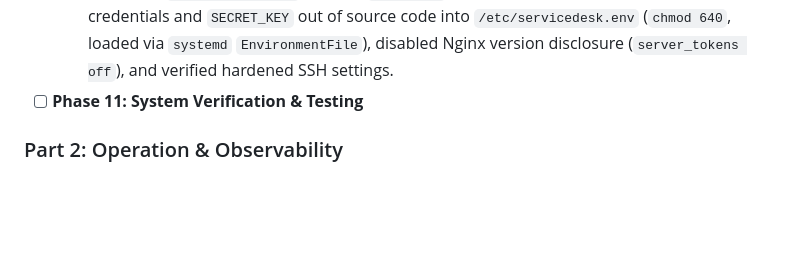
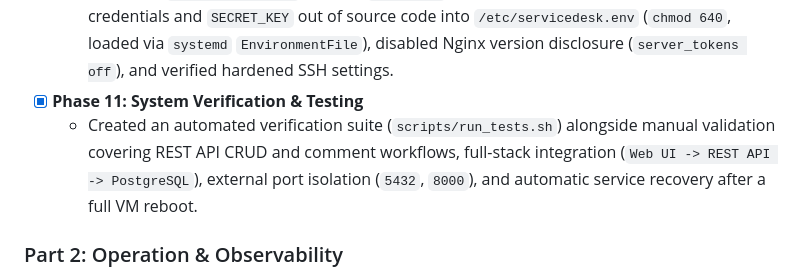
Before and after one commit to Cyborg23199/service-desk-platform, a Markdown page: README.md, the part around the change. Drawn GitHub-style; blank space fills up the shorter version.

Commit message:
feat(phase-11): add automated test script and manual tests

```diff
--- a/README.md
+++ b/README.md
@@ -68,7 +68,8 @@ flowchart TD
 - [x] **Phase 10: Security Hardening & Access Control**
   - Enforced network perimeter protection via `UFW` (exposing only ports `22`, `80`, and `443`) while isolating Gunicorn (`127.0.0.1:8000`) and PostgreSQL (`127.0.0.1:5432`) strictly to loopback interfaces.
   - Applied principle of least privilege across OS and database layers (`uo324701` service user, dedicated `servicedesk_user` DB role, `chmod 600` on sensitive files), externalized database credentials and `SECRET_KEY` out of source code into `/etc/servicedesk.env` (`chmod 640`, loaded via `systemd` `EnvironmentFile`), disabled Nginx version disclosure (`server_tokens off`), and verified hardened SSH settings.
-- [ ] **Phase 11: System Verification & Testing**
+- [x] **Phase 11: System Verification & Testing**
+  - Created an automated verification suite (`scripts/run_tests.sh`) alongside manual validation covering REST API CRUD and comment workflows, full-stack integration (`Web UI -> REST API -> PostgreSQL`), external port isolation (`5432`, `8000`), and automatic service recovery after a full VM reboot.
 
 ### Part 2: Operation & Observability
 - [ ] **Phase 1: Definition of Indicators**
```
Also changed, not shown: docs/technical-report.md (+30 -0 lines), docs/images/12-phase11-functional-crud.png (added), docs/images/13-phase11-integration-web-create.png (added), docs/images/14-phase11-integration-web-comment.png (added), docs/images/15-phase11-integration-db.png (added), docs/images/16-phase11-security-ports.png (added), docs/images/17-phase11-recovery-reboot.png (added), 1 other file.
